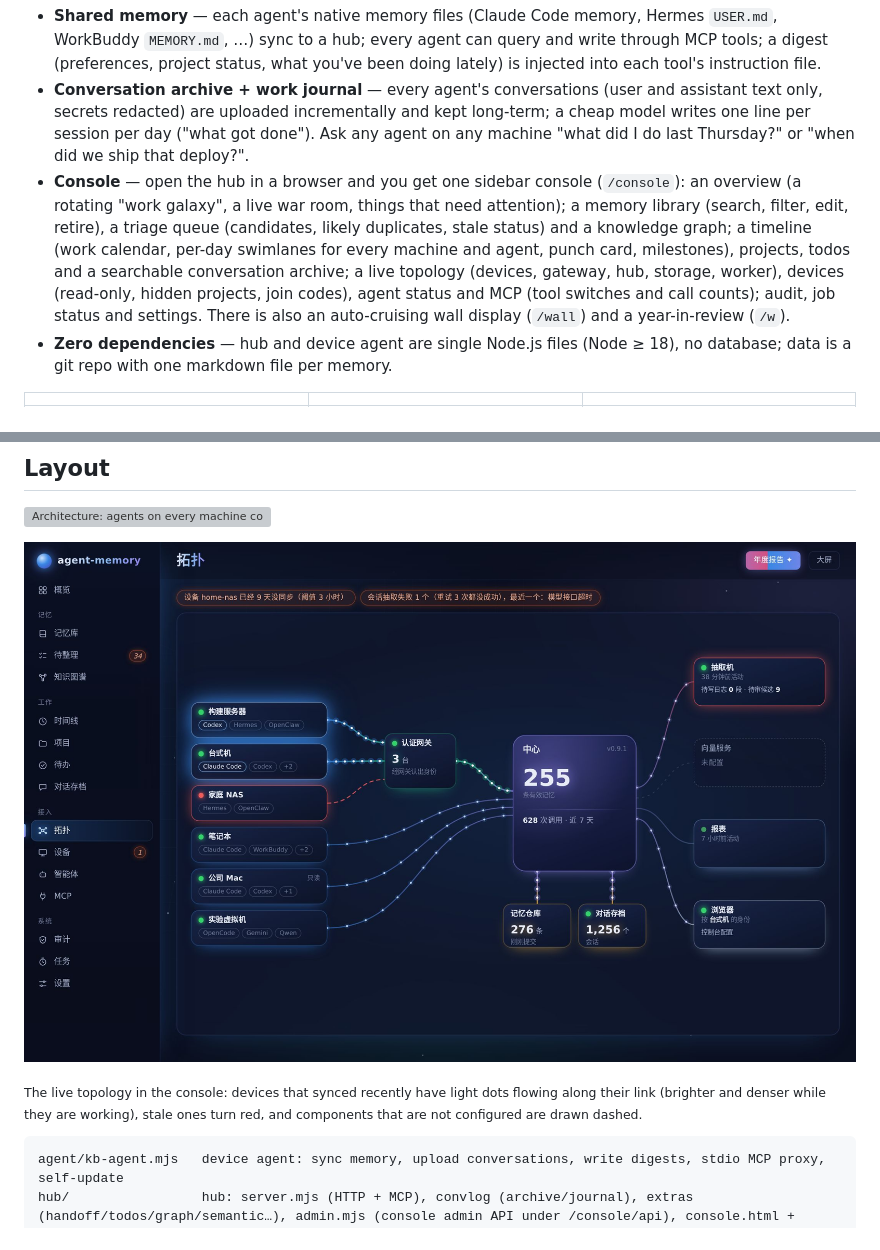
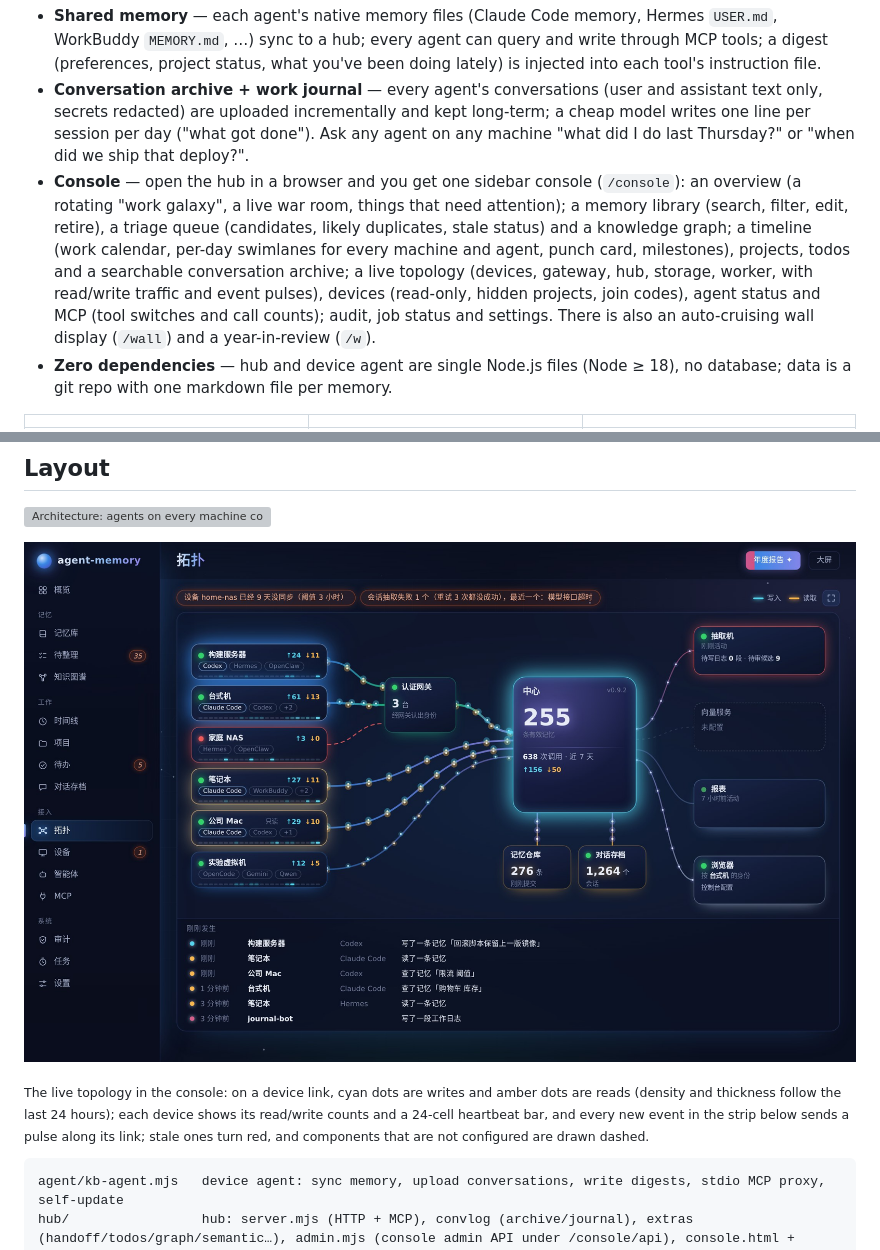
Before and after one commit to yangjiyj/agent-memory, a Markdown page: README.en.md, 2 parts joined by grey strips. Drawn GitHub-style; pictures changed too: docs/screenshots/topology.jpg; grey boxes are pictures that could not be loaded.

````diff
--- a/README.en.md
+++ b/README.en.md
@@ -10,7 +10,7 @@ You use Claude Code on the desktop, Codex on the laptop, Hermes / OpenClaw on a
 
 - **Shared memory** — each agent's native memory files (Claude Code memory, Hermes `USER.md`, WorkBuddy `MEMORY.md`, …) sync to a hub; every agent can query and write through MCP tools; a digest (preferences, project status, what you've been doing lately) is injected into each tool's instruction file.
 - **Conversation archive + work journal** — every agent's conversations (user and assistant text only, secrets redacted) are uploaded incrementally and kept long-term; a cheap model writes one line per session per day ("what got done"). Ask any agent on any machine "what did I do last Thursday?" or "when did we ship that deploy?".
-- **Console** — open the hub in a browser and you get one sidebar console (`/console`): an overview (a rotating "work galaxy", a live war room, things that need attention); a memory library (search, filter, edit, retire), a triage queue (candidates, likely duplicates, stale status) and a knowledge graph; a timeline (work calendar, per-day swimlanes for every machine and agent, punch card, milestones), projects, todos and a searchable conversation archive; a live topology (devices, gateway, hub, storage, worker), devices (read-only, hidden projects, join codes), agent status and MCP (tool switches and call counts); audit, job status and settings. There is also an auto-cruising wall display (`/wall`) and a year-in-review (`/w`).
+- **Console** — open the hub in a browser and you get one sidebar console (`/console`): an overview (a rotating "work galaxy", a live war room, things that need attention); a memory library (search, filter, edit, retire), a triage queue (candidates, likely duplicates, stale status) and a knowledge graph; a timeline (work calendar, per-day swimlanes for every machine and agent, punch card, milestones), projects, todos and a searchable conversation archive; a live topology (devices, gateway, hub, storage, worker, with read/write traffic and event pulses), devices (read-only, hidden projects, join codes), agent status and MCP (tool switches and call counts); audit, job status and settings. There is also an auto-cruising wall display (`/wall`) and a year-in-review (`/w`).
 - **Zero dependencies** — hub and device agent are single Node.js files (Node ≥ 18), no database; data is a git repo with one markdown file per memory.
 
 | | | |
@@ -41,7 +41,7 @@ Claude Code, Codex, WorkBuddy / WorkBuddy AI, CodeBuddy, Hermes, OpenClaw, OpenC
 
 [![Live topology in the console](docs/screenshots/topology.jpg)](docs/screenshots/topology.jpg)
 
-<sub>The live topology in the console: devices that synced recently have light dots flowing along their link (brighter and denser while they are working), stale ones turn red, and components that are not configured are drawn dashed.</sub>
+<sub>The live topology in the console: on a device link, cyan dots are writes and amber dots are reads (density and thickness follow the last 24 hours); each device shows its read/write counts and a 24-cell heartbeat bar, and every new event in the strip below sends a pulse along its link; stale ones turn red, and components that are not configured are drawn dashed.</sub>
 
 ```
 agent/kb-agent.mjs   device agent: sync memory, upload conversations, write digests, stdio MCP proxy, self-update
````
Also changed, not shown: README.md (+2 -2 lines), 9 other files.
